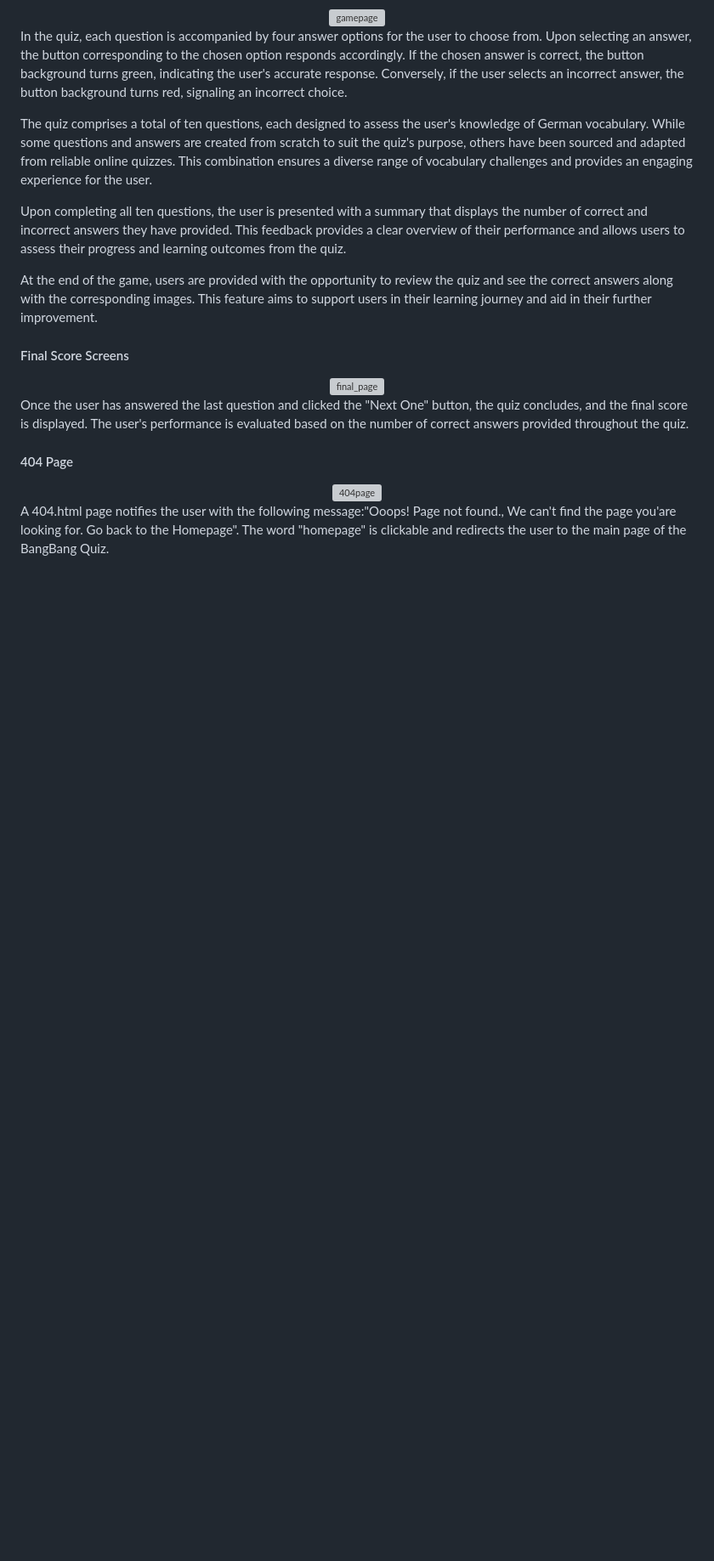
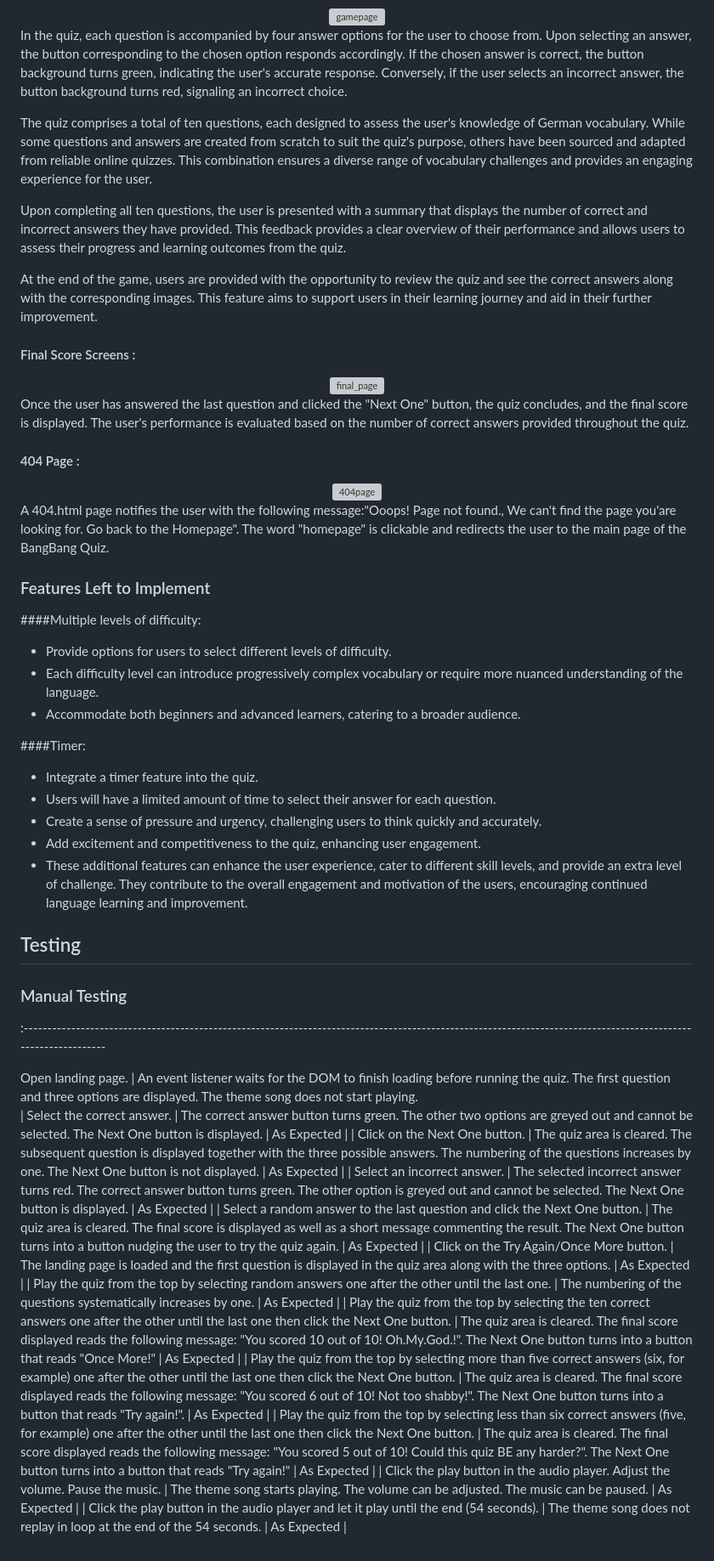
Before and after one commit to Dayasuvagiya/BangBang, a Markdown page: README.md, the part around one of its changes. Shown at 85% size. GitHub-like rendering; blank space fills up the shorter version; grey boxes are pictures that could not be loaded.

Commit message:
Update testing

```diff
--- a/README.md
+++ b/README.md
@@ -110,7 +110,7 @@ Upon completing all ten questions, the user is presented with a summary that dis
 
 At the end of the game, users are provided with the opportunity to review the quiz and see the correct answers along with the corresponding images. This feature aims to support users in their learning journey and aid in their further improvement.
 
-#### Final Score Screens
+#### Final Score Screens :
 
 <div align="center">
   <img width="1436" alt="final_page" src="https://github.com/Dayasuvagiya/BangBang/assets/130157117/e27f4bd9-05c3-47cd-9d55-737a99db1171">
@@ -118,7 +118,7 @@ At the end of the game, users are provided with the opportunity to review the qu
 
 Once the user has answered the last question and clicked the "Next One" button, the quiz concludes, and the final score is displayed. The user's performance is evaluated based on the number of correct answers provided throughout the quiz.
 
-#### 404 Page
+#### 404 Page :
 
 <div align="center">
   <img width="1180" alt="404page" src="https://github.com/Dayasuvagiya/BangBang/assets/130157117/d180c835-362a-4f48-b3a4-1f381ff20156">
@@ -126,3 +126,38 @@ Once the user has answered the last question and clicked the "Next One" button,
 
 A 404.html page notifies the user with the following message:"Ooops! Page not found., We can't find the page you'are looking for. Go back to the Homepage".
 The word "homepage" is clickable and redirects the user to the main page of the BangBang Quiz.
+
+### Features Left to Implement
+
+####Multiple levels of difficulty:
+
+- Provide options for users to select different levels of difficulty.
+- Each difficulty level can introduce progressively complex vocabulary or require more nuanced understanding of the language.
+- Accommodate both beginners and advanced learners, catering to a broader audience.
+
+####Timer:
+
+- Integrate a timer feature into the quiz.
+- Users will have a limited amount of time to select their answer for each question.
+- Create a sense of pressure and urgency, challenging users to think quickly and accurately.
+- Add excitement and competitiveness to the quiz, enhancing user engagement.
+- These additional features can enhance the user experience, cater to different skill levels, and provide an extra level of challenge. They contribute to the overall engagement and motivation of the users, encouraging continued language learning and improvement.
+
+## Testing
+
+### Manual Testing
+
+:---------------------------------------------------------------------------------------------------------------------------------------------------------------
+
+Open landing page.                                                                            | An event listener waits for the DOM to finish loading before running the quiz. The first question and three options are displayed. The theme song does not start playing.
+| Select the correct answer.                                                                                                                                       | The correct answer button turns green. The other two options are greyed out and cannot be selected. The Next One button is displayed.                                                                      | As Expected |
+| Click on the Next One button.                                                                                                                                    | The quiz area is cleared. The subsequent question is displayed together with the three possible answers. The numbering of the questions increases by one. The Next One button is not displayed.            | As Expected |
+| Select an incorrect answer.                                                                                                                                      | The selected incorrect answer turns red. The correct answer button turns green. The other option is greyed out and cannot be selected. The Next One button is displayed.                                   | As Expected |
+| Select a random answer to the last question and click the Next One button.                                                                                       | The quiz area is cleared. The final score is displayed as well as a short message commenting the result. The Next One button turns into a button nudging the user to try the quiz again.                   | As Expected |
+| Click on the Try Again/Once More button.                                                                                                                         | The landing page is loaded and the first question is displayed in the quiz area along with the three options.                                                                                              | As Expected |
+| Play the quiz from the top by selecting random answers one after the other until the last one.                                                                   | The numbering of the questions systematically increases by one.                                                                                                                                            | As Expected |
+| Play the quiz from the top by selecting the ten correct answers one after the other until the last one then click the Next One button.                           | The quiz area is cleared. The final score displayed reads the following message: "You scored 10 out of 10! Oh.My.God.!". The Next One button turns into a button that reads "Once More!"                   | As Expected |
+| Play the quiz from the top by selecting more than five correct answers (six, for example) one after the other until the last one then click the Next One button. | The quiz area is cleared. The final score displayed reads the following message: "You scored 6 out of 10! Not too shabby!". The Next One button turns into a button that reads "Try again!".               | As Expected |
+| Play the quiz from the top by selecting less than six correct answers (five, for example) one after the other until the last one then click the Next One button. | The quiz area is cleared. The final score displayed reads the following message: "You scored 5 out of 10! Could this quiz BE any harder?". The Next One button turns into a button that reads "Try again!" | As Expected |
+| Click the play button in the audio player. Adjust the volume. Pause the music.                                                                                   | The theme song starts playing. The volume can be adjusted. The music can be paused.                                                                                                                        | As Expected |
+| Click the play button in the audio player and let it play until the end (54 seconds).                                                                            | The theme song does not replay in loop at the end of the 54 seconds.                                                                                                                                       | As Expected |
```
Also changed, not shown: other parts of README.md (+3 -3 lines).
